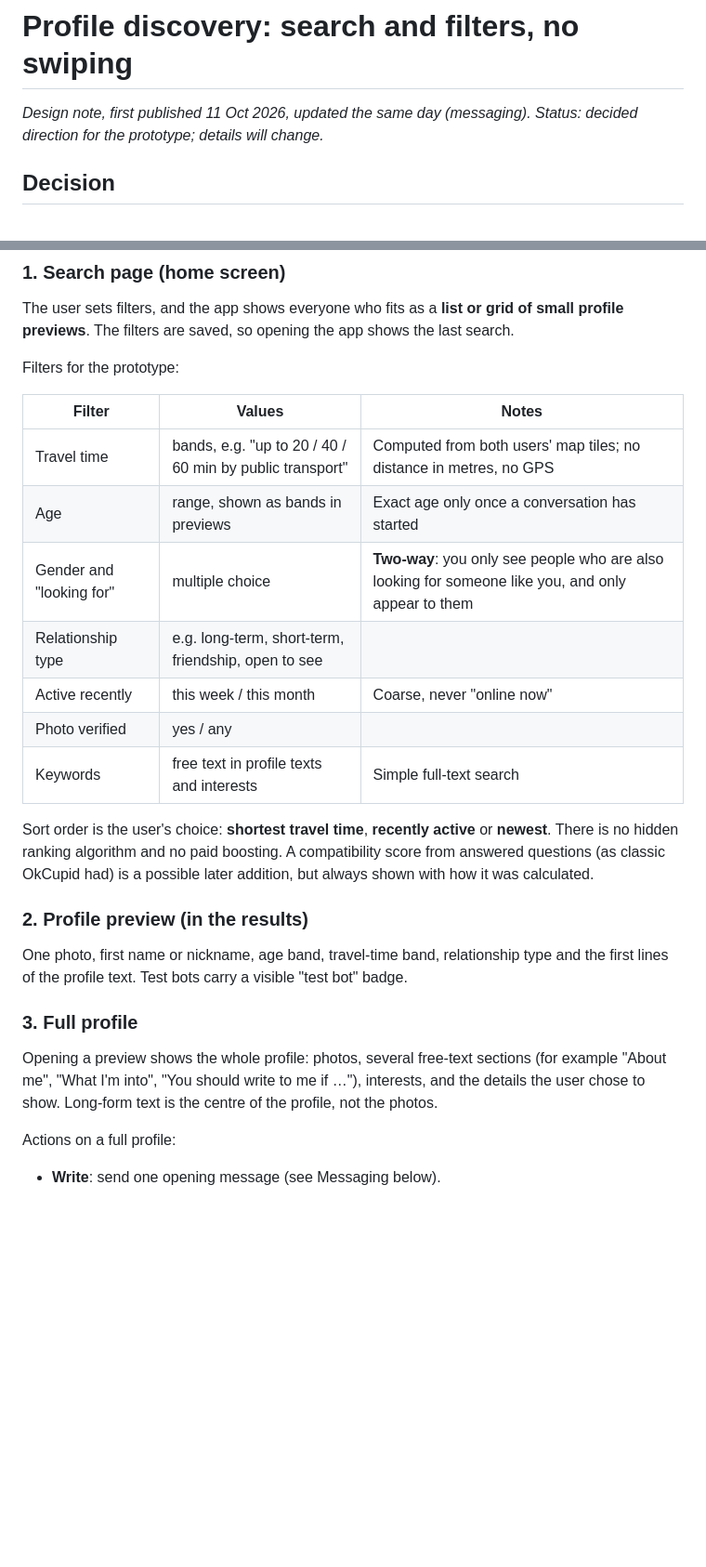
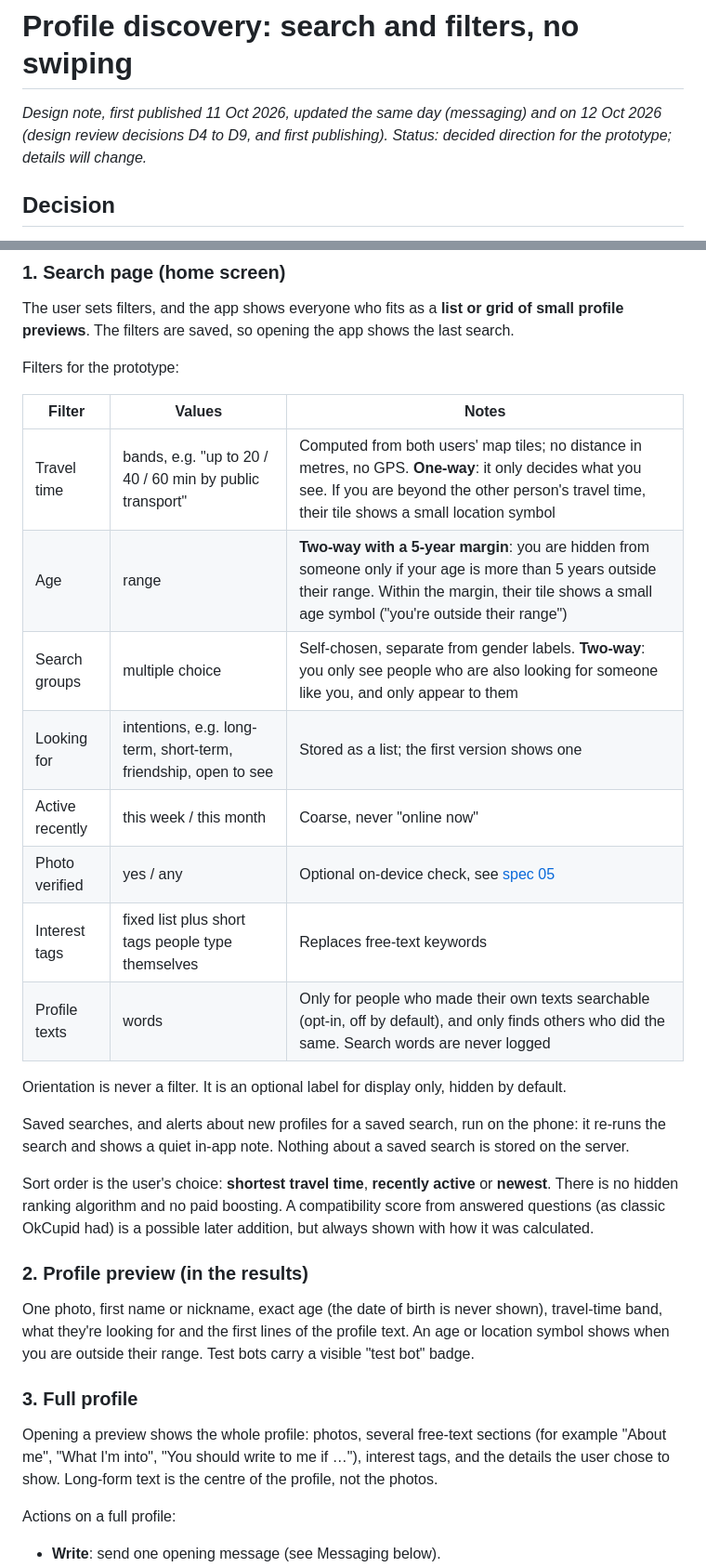
Before and after one commit to hendrikkintscher/opensourcedating, a Markdown page: docs/design/profile-discovery.md, 2 parts joined by grey strips. Shown at 93% size. Rendered like a GitHub page; blank space fills up the shorter version.

Commit message:
Profile discovery: filters and previews per the 12 Oct decisions
Interest tags and opt-in searchable texts instead of free-text keywords,
self-chosen search groups, intentions list, two-way age margin with
symbols, exact age in previews, optional photo verification, first
publishing step. Removes the answered age and Hide questions.

Co-Authored-By: Claude Opus 5.5 (1M context) <noreply@anthropic.com>
Claude-Session: https://claude.ai/code/session_01CWL7Da7cEPniaT8V3ToP1W
Signed-off-by: Hendrik Kintscher <51195619+hendrikkintscher@users.noreply.github.com>

```diff
--- a/docs/design/profile-discovery.md
+++ b/docs/design/profile-discovery.md
@@ -1,6 +1,6 @@
 # Profile discovery: search and filters, no swiping
 
-*Design note, first published 11 Oct 2026, updated the same day (messaging). Status: decided direction for the prototype; details will change.*
+*Design note, first published 11 Oct 2026, updated the same day (messaging) and on 12 Oct 2026 (design review decisions D4 to D9, and first publishing). Status: decided direction for the prototype; details will change.*
 
 ## Decision
 
@@ -23,23 +23,28 @@ Filters for the prototype:
 
 | Filter | Values | Notes |
 |---|---|---|
-| Travel time | bands, e.g. "up to 20 / 40 / 60 min by public transport" | Computed from both users' map tiles; no distance in metres, no GPS |
-| Age | range, shown as bands in previews | Exact age only once a conversation has started |
-| Gender and "looking for" | multiple choice | **Two-way**: you only see people who are also looking for someone like you, and only appear to them |
-| Relationship type | e.g. long-term, short-term, friendship, open to see | |
+| Travel time | bands, e.g. "up to 20 / 40 / 60 min by public transport" | Computed from both users' map tiles; no distance in metres, no GPS. **One-way**: it only decides what you see. If you are beyond the other person's travel time, their tile shows a small location symbol |
+| Age | range | **Two-way with a 5-year margin**: you are hidden from someone only if your age is more than 5 years outside their range. Within the margin, their tile shows a small age symbol ("you're outside their range") |
+| Search groups | multiple choice | Self-chosen, separate from gender labels. **Two-way**: you only see people who are also looking for someone like you, and only appear to them |
+| Looking for | intentions, e.g. long-term, short-term, friendship, open to see | Stored as a list; the first version shows one |
 | Active recently | this week / this month | Coarse, never "online now" |
-| Photo verified | yes / any | |
-| Keywords | free text in profile texts and interests | Simple full-text search |
+| Photo verified | yes / any | Optional on-device check, see [spec 05](../spec/05-safety.md) |
+| Interest tags | fixed list plus short tags people type themselves | Replaces free-text keywords |
+| Profile texts | words | Only for people who made their own texts searchable (opt-in, off by default), and only finds others who did the same. Search words are never logged |
+
+Orientation is never a filter. It is an optional label for display only, hidden by default.
+
+Saved searches, and alerts about new profiles for a saved search, run on the phone: it re-runs the search and shows a quiet in-app note. Nothing about a saved search is stored on the server.
 
 Sort order is the user's choice: **shortest travel time**, **recently active** or **newest**. There is no hidden ranking algorithm and no paid boosting. A compatibility score from answered questions (as classic OkCupid had) is a possible later addition, but always shown with how it was calculated.
 
 ### 2. Profile preview (in the results)
 
-One photo, first name or nickname, age band, travel-time band, relationship type and the first lines of the profile text. Test bots carry a visible "test bot" badge.
+One photo, first name or nickname, exact age (the date of birth is never shown), travel-time band, what they're looking for and the first lines of the profile text. An age or location symbol shows when you are outside their range. Test bots carry a visible "test bot" badge.
 
 ### 3. Full profile
 
-Opening a preview shows the whole profile: photos, several free-text sections (for example "About me", "What I'm into", "You should write to me if …"), interests, and the details the user chose to show. Long-form text is the centre of the profile, not the photos.
+Opening a preview shows the whole profile: photos, several free-text sections (for example "About me", "What I'm into", "You should write to me if …"), interest tags, and the details the user chose to show. Long-form text is the centre of the profile, not the photos.
 
 Actions on a full profile:
 
```
Also changed, not shown: other parts of docs/design/profile-discovery.md (+9 -5 lines).
